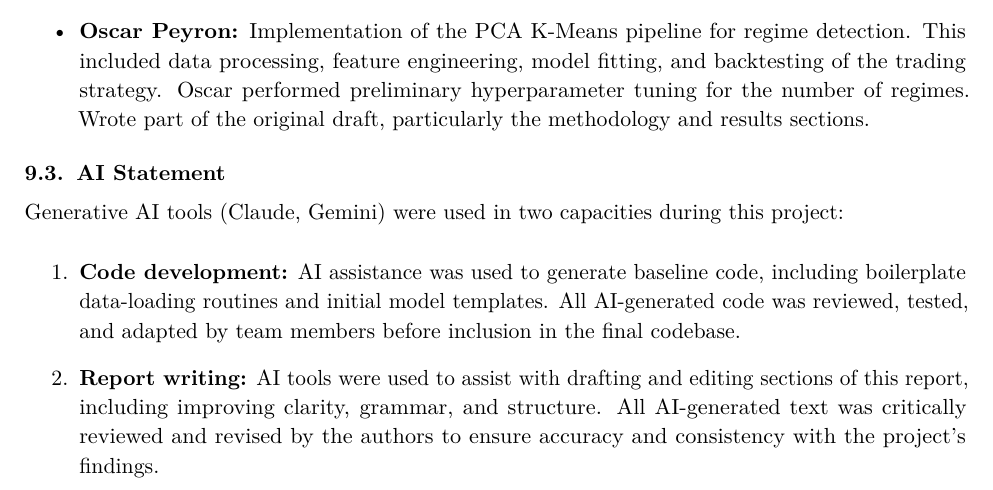
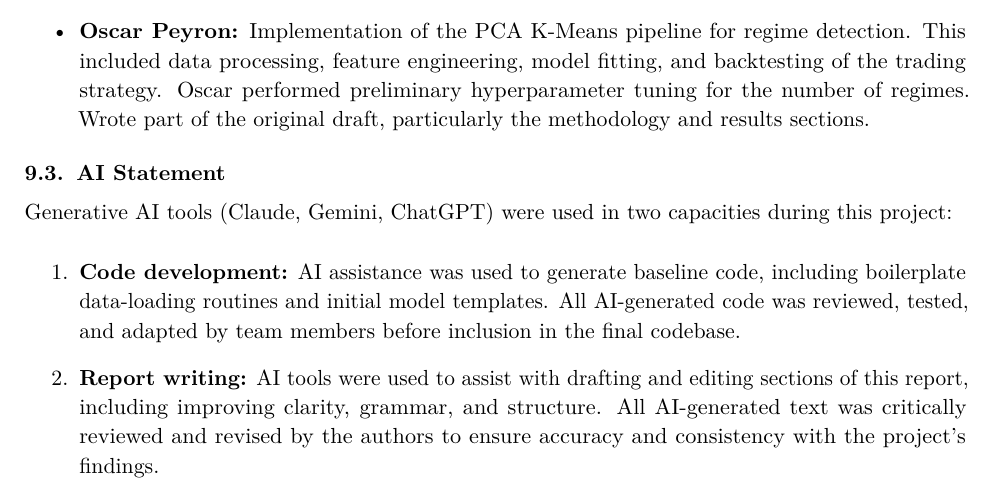
Before and after one commit to oscar10-wq/Algorithmic-Trading-via-Regime-Detection-and-Stock-Grouping-, a LaTeX document (report.tex): part of page 10 of 10, cut so that both start at the same text. Compiled offline with pdfLaTeX.

Commit message:
report.tex

```diff
--- a/report.tex
+++ b/report.tex
@@ -555,7 +555,7 @@ Overall, the team are happy with the outcome of the project and satisfied with t
 \end{itemize}
 \subsection{AI Statement}
 
-Generative AI tools (Claude, Gemini) were used in two capacities during this project:
+Generative AI tools (Claude, Gemini, ChatGPT) were used in two capacities during this project:
 
 \begin{enumerate}
     \item \textbf{Code development:} AI assistance was used to generate baseline code, including boilerplate data-loading routines and initial model templates. All AI-generated code was reviewed, tested, and adapted by team members before inclusion in the final codebase.
```
